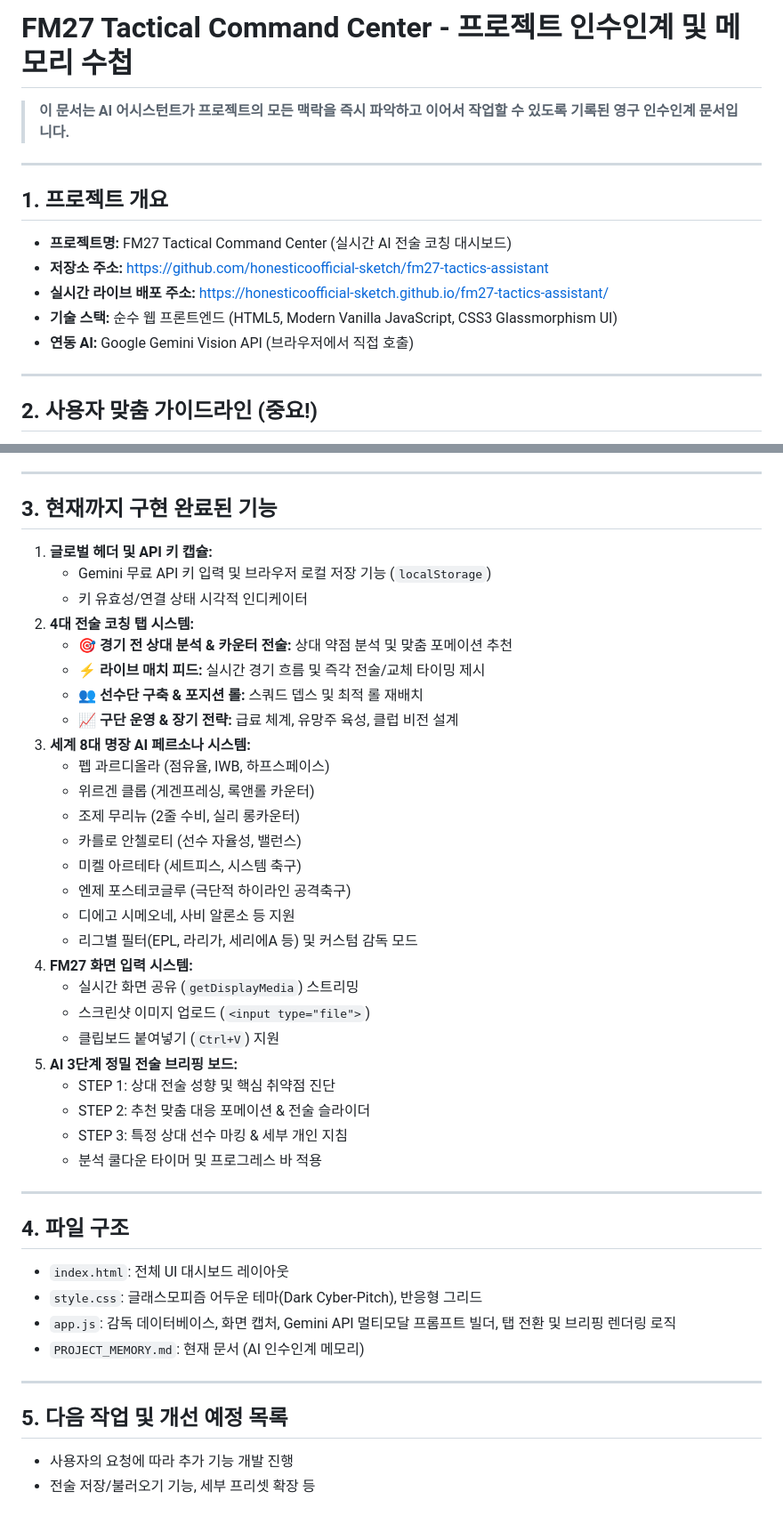
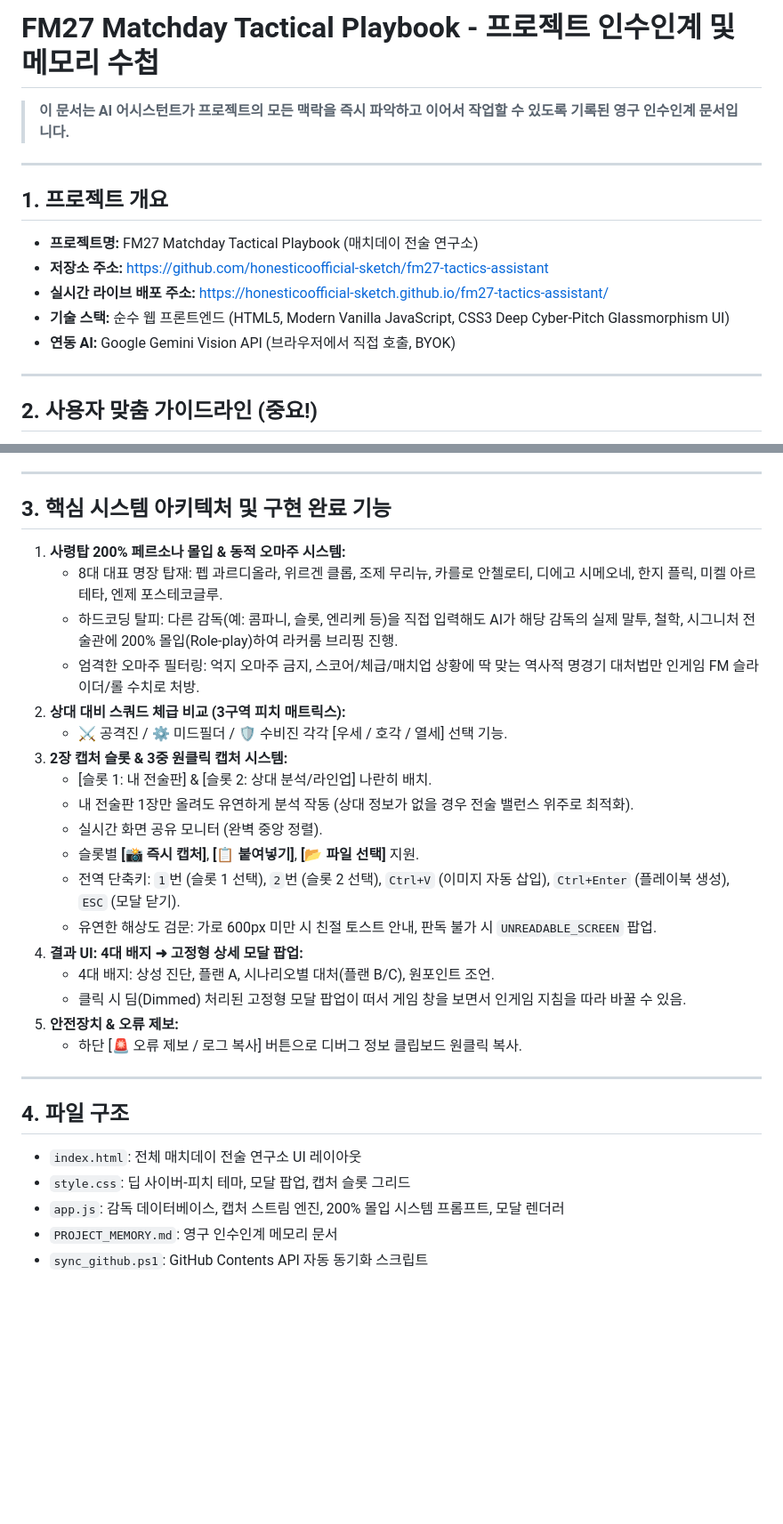
Before and after one commit to honesticoofficial-sketch/fm27-tactics-assistant, a Markdown page: PROJECT_MEMORY.md, 2 parts joined by grey strips. Shown at 89% size. Drawn GitHub-style; blank space fills up the shorter version.

Commit message:
Overhaul to Pre-Match Tactical Playbook: PROJECT_MEMORY.md

```diff
--- a/PROJECT_MEMORY.md
+++ b/PROJECT_MEMORY.md
@@ -1,15 +1,15 @@
-# FM27 Tactical Command Center - 프로젝트 인수인계 및 메모리 수첩
+# FM27 Matchday Tactical Playbook - 프로젝트 인수인계 및 메모리 수첩
 
 > **이 문서는 AI 어시스턴트가 프로젝트의 모든 맥락을 즉시 파악하고 이어서 작업할 수 있도록 기록된 영구 인수인계 문서입니다.**
 
 ---
 
 ## 1. 프로젝트 개요
-* **프로젝트명:** FM27 Tactical Command Center (실시간 AI 전술 코칭 대시보드)
+* **프로젝트명:** FM27 Matchday Tactical Playbook (매치데이 전술 연구소)
 * **저장소 주소:** [https://github.com/honesticoofficial-sketch/fm27-tactics-assistant](https://github.com/honesticoofficial-sketch/fm27-tactics-assistant)
 * **실시간 라이브 배포 주소:** [https://honesticoofficial-sketch.github.io/fm27-tactics-assistant/](https://honesticoofficial-sketch.github.io/fm27-tactics-assistant/)
-* **기술 스택:** 순수 웹 프론트엔드 (HTML5, Modern Vanilla JavaScript, CSS3 Glassmorphism UI)
-* **연동 AI:** Google Gemini Vision API (브라우저에서 직접 호출)
+* **기술 스택:** 순수 웹 프론트엔드 (HTML5, Modern Vanilla JavaScript, CSS3 Deep Cyber-Pitch Glassmorphism UI)
+* **연동 AI:** Google Gemini Vision API (브라우저에서 직접 호출, BYOK)
 
 ---
 
@@ -23,44 +23,31 @@
 
 ---
 
-## 3. 현재까지 구현 완료된 기능
-1. **글로벌 헤더 및 API 키 캡슐:**
-   * Gemini 무료 API 키 입력 및 브라우저 로컬 저장 기능 (`localStorage`)
-   * 키 유효성/연결 상태 시각적 인디케이터
-2. **4대 전술 코칭 탭 시스템:**
-   * 🎯 **경기 전 상대 분석 & 카운터 전술:** 상대 약점 분석 및 맞춤 포메이션 추천
-   * ⚡ **라이브 매치 피드:** 실시간 경기 흐름 및 즉각 전술/교체 타이밍 제시
-   * 👥 **선수단 구축 & 포지션 롤:** 스쿼드 뎁스 및 최적 롤 재배치
-   * 📈 **구단 운영 & 장기 전략:** 급료 체계, 유망주 육성, 클럽 비전 설계
-3. **세계 8대 명장 AI 페르소나 시스템:**
-   * 펩 과르디올라 (점유율, IWB, 하프스페이스)
-   * 위르겐 클롭 (게겐프레싱, 록앤롤 카운터)
-   * 조제 무리뉴 (2줄 수비, 실리 롱카운터)
-   * 카를로 안첼로티 (선수 자율성, 밸런스)
-   * 미켈 아르테타 (세트피스, 시스템 축구)
-   * 엔제 포스테코글루 (극단적 하이라인 공격축구)
-   * 디에고 시메오네, 사비 알론소 등 지원
-   * 리그별 필터(EPL, 라리가, 세리에A 등) 및 커스텀 감독 모드
-4. **FM27 화면 입력 시스템:**
-   * 실시간 화면 공유 (`getDisplayMedia`) 스트리밍
-   * 스크린샷 이미지 업로드 (`<input type="file">`)
-   * 클립보드 붙여넣기 (`Ctrl+V`) 지원
-5. **AI 3단계 정밀 전술 브리핑 보드:**
-   * STEP 1: 상대 전술 성향 및 핵심 취약점 진단
-   * STEP 2: 추천 맞춤 대응 포메이션 & 전술 슬라이더
-   * STEP 3: 특정 상대 선수 마킹 & 세부 개인 지침
-   * 분석 쿨다운 타이머 및 프로그레스 바 적용
+## 3. 핵심 시스템 아키텍처 및 구현 완료 기능
+1. **사령탑 200% 페르소나 몰입 & 동적 오마주 시스템:**
+   * 8대 대표 명장 탑재: 펩 과르디올라, 위르겐 클롭, 조제 무리뉴, 카를로 안첼로티, 디에고 시메오네, 한지 플릭, 미켈 아르테타, 엔제 포스테코글루.
+   * 하드코딩 탈피: 다른 감독(예: 콤파니, 슬롯, 엔리케 등)을 직접 입력해도 AI가 해당 감독의 실제 말투, 철학, 시그니처 전술관에 200% 몰입(Role-play)하여 라커룸 브리핑 진행.
+   * 엄격한 오마주 필터링: 억지 오마주 금지, 스코어/체급/매치업 상황에 딱 맞는 역사적 명경기 대처법만 인게임 FM 슬라이더/롤 수치로 처방.
+2. **상대 대비 스쿼드 체급 비교 (3구역 피치 매트릭스):**
+   * ⚔️ 공격진 / ⚙️ 미드필더 / 🛡️ 수비진 각각 [우세 / 호각 / 열세] 선택 기능.
+3. **2장 캡처 슬롯 & 3중 원클릭 캡처 시스템:**
+   * [슬롯 1: 내 전술판] & [슬롯 2: 상대 분석/라인업] 나란히 배치.
+   * 내 전술판 1장만 올려도 유연하게 분석 작동 (상대 정보가 없을 경우 전술 밸런스 위주로 최적화).
+   * 실시간 화면 공유 모니터 (완벽 중앙 정렬).
+   * 슬롯별 **[📸 즉시 캡처]**, **[📋 붙여넣기]**, **[📂 파일 선택]** 지원.
+   * 전역 단축키: `1`번 (슬롯 1 선택), `2`번 (슬롯 2 선택), `Ctrl+V` (이미지 자동 삽입), `Ctrl+Enter` (플레이북 생성), `ESC` (모달 닫기).
+   * 유연한 해상도 검문: 가로 600px 미만 시 친절 토스트 안내, 판독 불가 시 `UNREADABLE_SCREEN` 팝업.
+4. **결과 UI: 4대 배지 ➜ 고정형 상세 모달 팝업:**
+   * 4대 배지: 상성 진단, 플랜 A, 시나리오별 대처(플랜 B/C), 원포인트 조언.
+   * 클릭 시 딤(Dimmed) 처리된 고정형 모달 팝업이 떠서 게임 창을 보면서 인게임 지침을 따라 바꿀 수 있음.
+5. **안전장치 & 오류 제보:**
+   * 하단 [🚨 오류 제보 / 로그 복사] 버튼으로 디버그 정보 클립보드 원클릭 복사.
 
 ---
 
 ## 4. 파일 구조
-* `index.html`: 전체 UI 대시보드 레이아웃
-* `style.css`: 글래스모피즘 어두운 테마(Dark Cyber-Pitch), 반응형 그리드
-* `app.js`: 감독 데이터베이스, 화면 캡처, Gemini API 멀티모달 프롬프트 빌더, 탭 전환 및 브리핑 렌더링 로직
-* `PROJECT_MEMORY.md`: 현재 문서 (AI 인수인계 메모리)
-
----
-
-## 5. 다음 작업 및 개선 예정 목록
-* 사용자의 요청에 따라 추가 기능 개발 진행
-* 전술 저장/불러오기 기능, 세부 프리셋 확장 등
+* `index.html`: 전체 매치데이 전술 연구소 UI 레이아웃
+* `style.css`: 딥 사이버-피치 테마, 모달 팝업, 캡처 슬롯 그리드
+* `app.js`: 감독 데이터베이스, 캡처 스트림 엔진, 200% 몰입 시스템 프롬프트, 모달 렌더러
+* `PROJECT_MEMORY.md`: 영구 인수인계 메모리 문서
+* `sync_github.ps1`: GitHub Contents API 자동 동기화 스크립트
```
